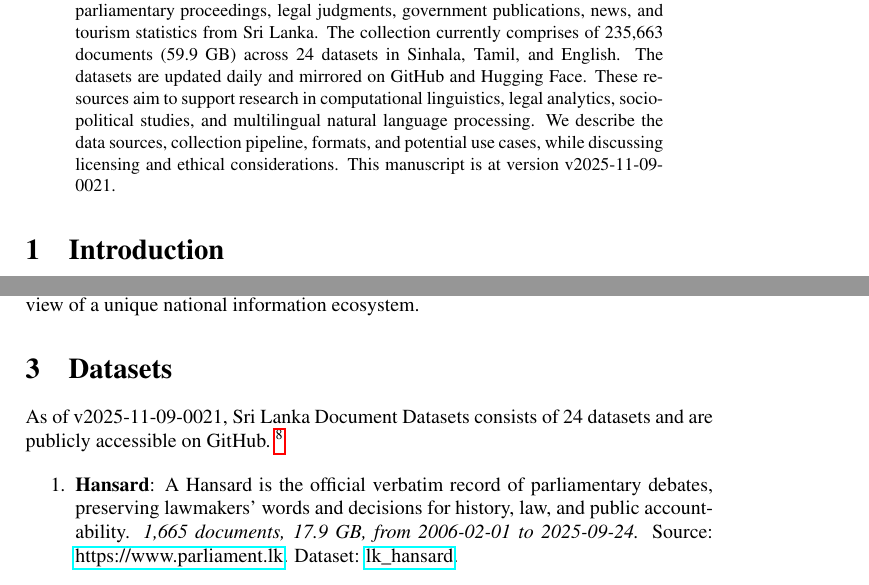
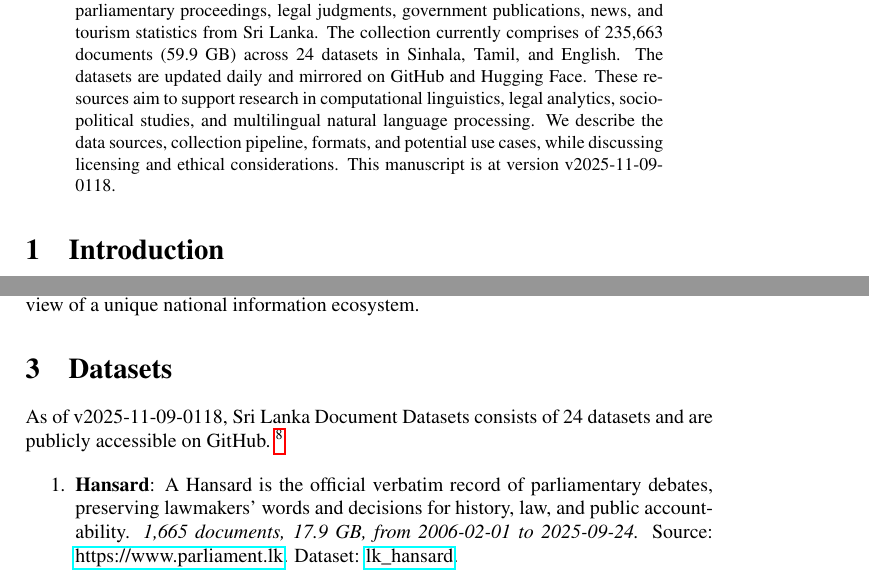
Before and after one commit to nuuuwan/lk_datasets, a LaTeX paper (latex/lk_datasets.tex): two parts of pages 1 and 2 of 7, joined at a grey line, cut so that both start at the same text. Compiled offline with pdfLaTeX; a LaTeX package or settings file that is missing is left out.

Commit message:
🤖 [build.yml] 2025-11-08-1948

```diff
--- a/latex/lk_datasets.tex
+++ b/latex/lk_datasets.tex
@@ -16,7 +16,7 @@
 \normalsize%
 \maketitle%
 \begin{abstract}%
-We present a collection of open, machine-readable document datasets covering parliamentary proceedings, legal judgments, government publications, news, and tourism statistics from Sri Lanka. The collection currently comprises of  235,663  documents (59.9 GB) across 24  datasets in Sinhala, Tamil, and English. The datasets are updated daily and mirrored on GitHub and Hugging Face. These resources aim to support research in computational linguistics, legal analytics, socio-political studies, and multilingual natural language processing. We describe the data sources, collection pipeline, formats, and potential use cases, while discussing licensing and ethical considerations. This manuscript is at version v2025-11-09-0021.%
+We present a collection of open, machine-readable document datasets covering parliamentary proceedings, legal judgments, government publications, news, and tourism statistics from Sri Lanka. The collection currently comprises of  235,663  documents (59.9 GB) across 24  datasets in Sinhala, Tamil, and English. The datasets are updated daily and mirrored on GitHub and Hugging Face. These resources aim to support research in computational linguistics, legal analytics, socio-political studies, and multilingual natural language processing. We describe the data sources, collection pipeline, formats, and potential use cases, while discussing licensing and ethical considerations. This manuscript is at version v2025-11-09-0118.%
 
 %
 \end{abstract}%
@@ -86,7 +86,7 @@ The Sri Lanka Document Datasets aim to fill this gap by aggregating diverse sour
 %
 \section{Datasets}%
 \label{sec:Datasets}%
-As of v2025-11-09-0021, Sri Lanka Document Datasets
+As of v2025-11-09-0118, Sri Lanka Document Datasets
   consists of 24 datasets
  and are publicly accessible on GitHub.%
 ~%
```
Also changed, not shown: README.md, latex/lk_datasets.pdf.
